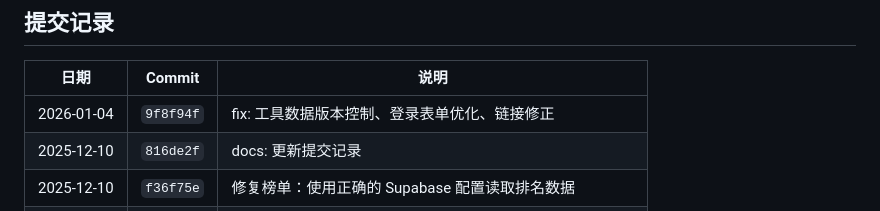
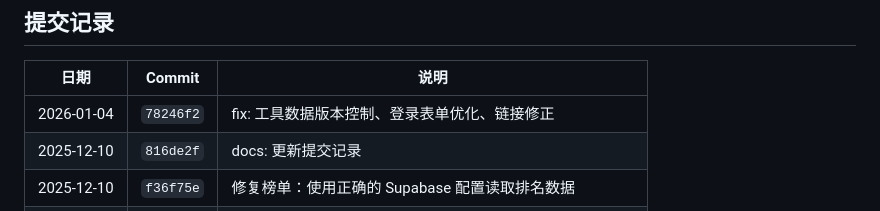
Before and after one commit to Leo-maomao/my-nav-site, a Markdown page: CLAUDE.md, the part around the change. Drawn GitHub-style.

Commit message:
docs: 更新提交记录

```diff
--- a/CLAUDE.md
+++ b/CLAUDE.md
@@ -72,7 +72,7 @@
 
 | 日期 | Commit | 说明 |
 |-----|--------|------|
-| 2026-01-04 | `9f8f94f` | fix: 工具数据版本控制、登录表单优化、链接修正 |
+| 2026-01-04 | `78246f2` | fix: 工具数据版本控制、登录表单优化、链接修正 |
 | 2025-12-10 | `816de2f` | docs: 更新提交记录 |
 | 2025-12-10 | `f36f75e` | 修复榜单：使用正确的 Supabase 配置读取排名数据 |
 | 2025-12-10 | `98cb5a5` | docs: 更新提交记录 |
```
